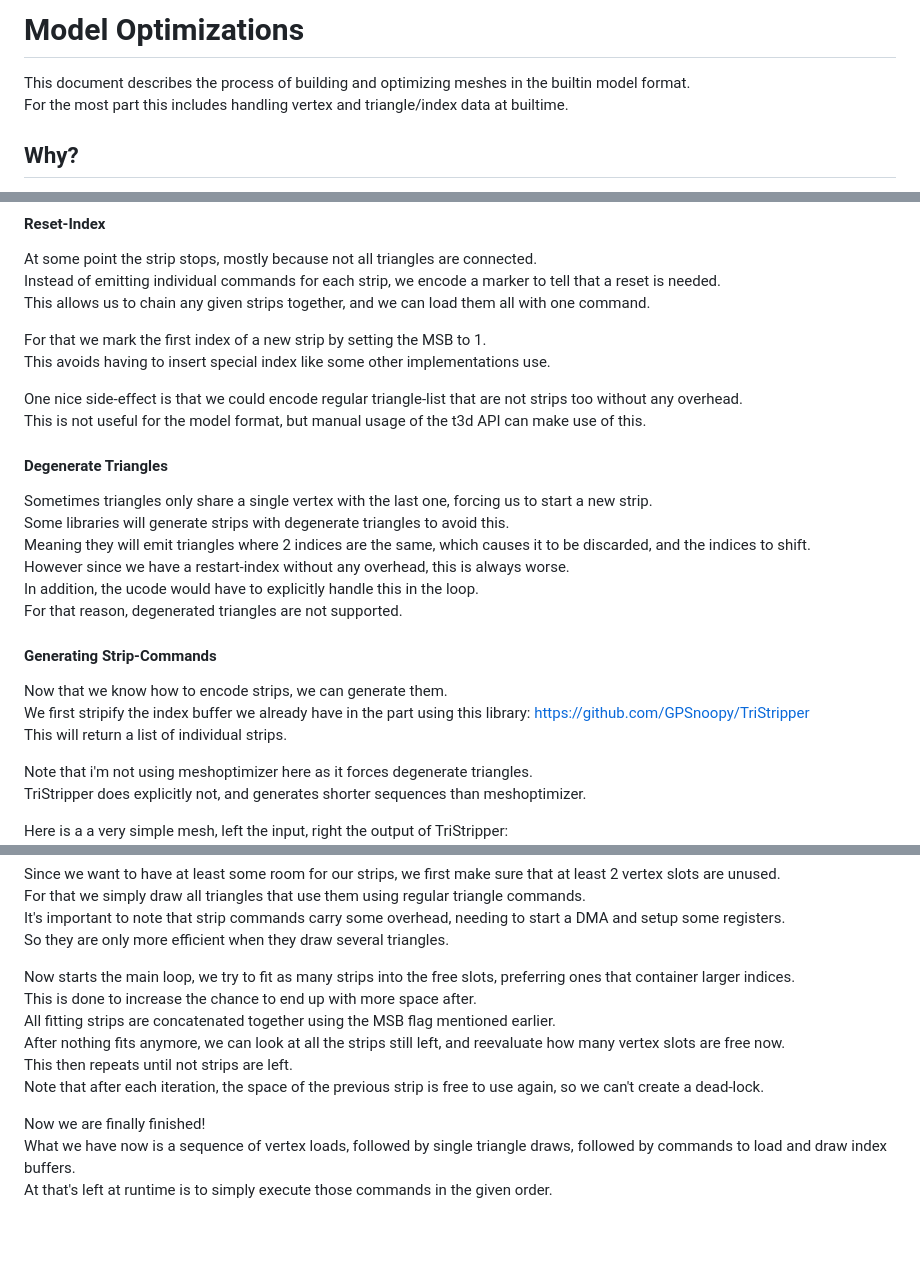
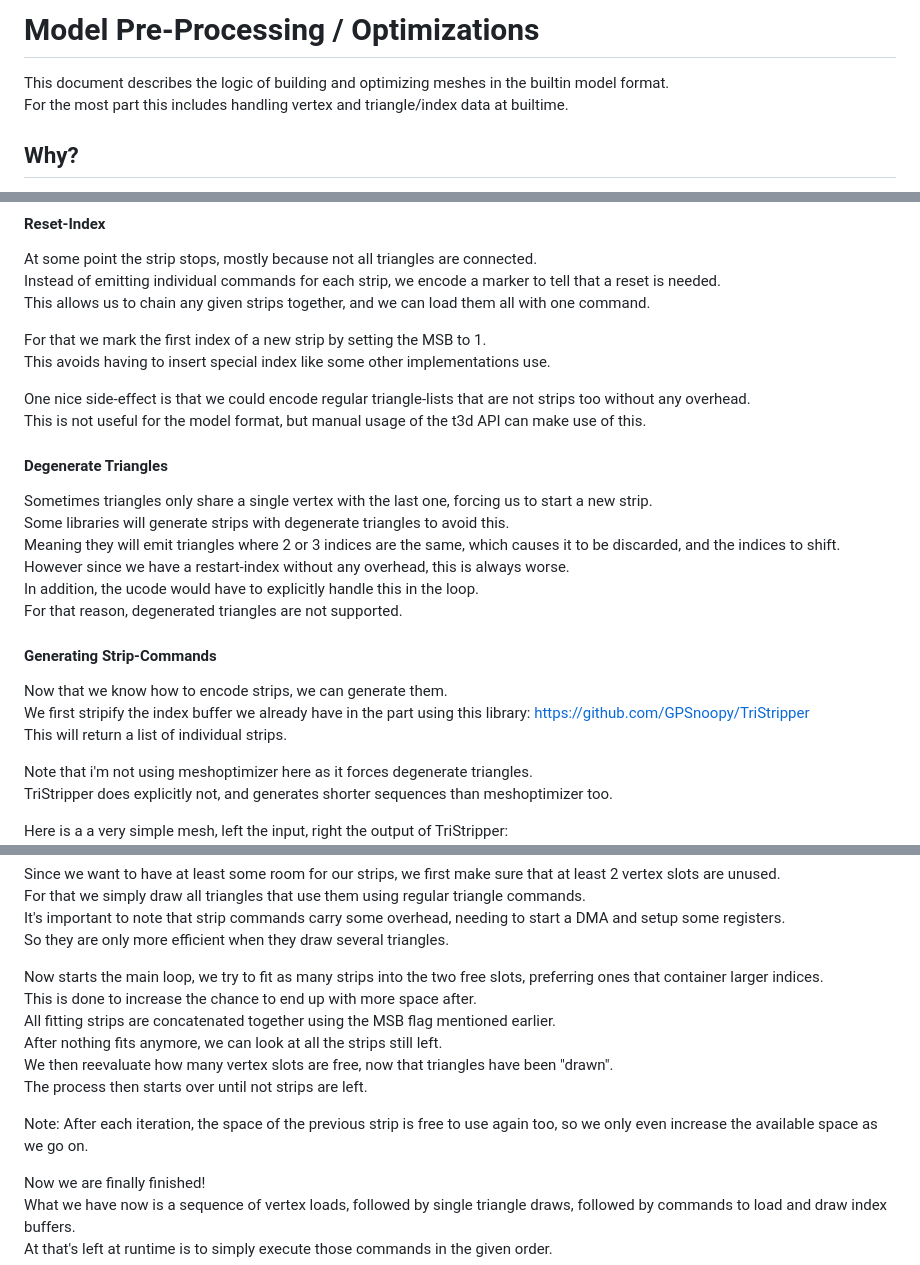
Before and after one commit to HailToDodongo/tiny3d, a Markdown page: docs/modelOpt.md, 3 parts joined by grey strips. Drawn GitHub-style; blank space fills up the shorter version.

Commit message:
chg: finish docs

```diff
--- a/docs/modelOpt.md
+++ b/docs/modelOpt.md
@@ -1,6 +1,6 @@
-# Model Optimizations
+# Model Pre-Processing / Optimizations
 
-This document describes the process of building and optimizing meshes in the builtin model format.<br>
+This document describes the logic of building and optimizing meshes in the builtin model format.<br>
 For the most part this includes handling vertex and triangle/index data at builtime.
 
 ## Why?
@@ -139,14 +141,14 @@ This allows us to chain any given strips together, and we can load them all with
 For that we mark the first index of a new strip by setting the MSB to 1.<br>
 This avoids having to insert special index like some other implementations use.<br>
 
-One nice side-effect is that we could encode regular triangle-list that are not strips too without any overhead.<br>
+One nice side-effect is that we could encode regular triangle-lists that are not strips too without any overhead.<br>
 This is not useful for the model format, but manual usage of the t3d API can make use of this.
 
 #### Degenerate Triangles
 
 Sometimes triangles only share a single vertex with the last one, forcing us to start a new strip.<br>
 Some libraries will generate strips with degenerate triangles to avoid this.<br>
-Meaning they will emit triangles where 2 indices are the same, which causes it to be discarded, and the indices to shift.<br>
+Meaning they will emit triangles where 2 or 3 indices are the same, which causes it to be discarded, and the indices to shift.<br>
 However since we have a restart-index without any overhead, this is always worse.<br>
 In addition, the ucode would have to explicitly handle this in the loop.<br>
 For that reason, degenerated triangles are not supported.<br>
@@ -158,7 +160,7 @@ We first stripify the index buffer we already have in the part using this librar
 This will return a list of individual strips.<br>
 
 Note that i'm not using meshoptimizer here as it forces degenerate triangles.<br>
-TriStripper does explicitly not, and generates shorter sequences than meshoptimizer.<br>
+TriStripper does explicitly not, and generates shorter sequences than meshoptimizer too.<br>
 
 Here is a a very simple mesh, left the input, right the output of TriStripper:
 ![tri_strip_example](./img/tri_strip_example.png)
@@ -169,12 +171,14 @@ For that we simply draw all triangles that use them using regular triangle comma
 It's important to note that strip commands carry some overhead, needing to start a DMA and setup some registers.<br>
 So they are only more efficient when they draw several triangles.<br>
 
-Now starts the main loop, we try to fit as many strips into the free slots, preferring ones that container larger indices.<br>
+Now starts the main loop, we try to fit as many strips into the two free slots, preferring ones that container larger indices.<br>
 This is done to increase the chance to end up with more space after.<br>
 All fitting strips are concatenated together using the MSB flag mentioned earlier.<br>
-After nothing fits anymore, we can look at all the strips still left, and reevaluate how many vertex slots are free now.<br>
-This then repeats until not strips are left.<br>
-Note that after each iteration, the space of the previous strip is free to use again, so we can't create a dead-lock.<br>
+After nothing fits anymore, we can look at all the strips still left.<br>
+We then reevaluate how many vertex slots are free, now that triangles have been "drawn".<br>
+The process then starts over until not strips are left.<br>
+
+Note: After each iteration, the space of the previous strip is free to use again too, so we only even increase the available space as we go on.<br>
 
 Now we are finally finished!<br>
 What we have now is a sequence of vertex loads, followed by single triangle draws, followed by commands to load and draw index buffers.<br>
```
Also changed, not shown: other parts of docs/modelOpt.md (+6 -3 lines).
